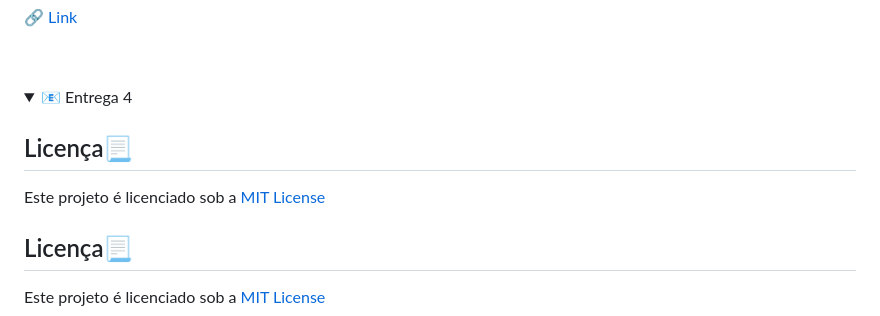
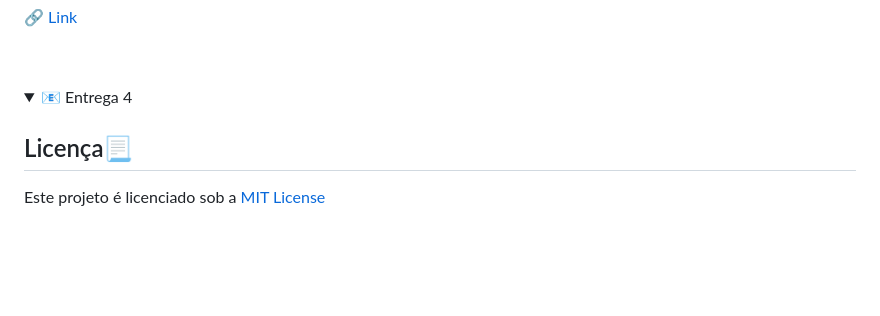
Before and after one commit to luizfnogueira/PROJETO-FDS, a Markdown page: README.md, the part around the change. GitHub-like rendering; folded sections open; blank space fills up the shorter version.

```diff
--- a/README.md
+++ b/README.md
@@ -221,8 +221,7 @@ Marina Hoffmann Guimarães - mhg@cesar.school
 <summary>📧 Entrega 4</summary>
 </details>
 
-## Licença📃
-Este projeto é licenciado sob a [MIT License](https://opensource.org/licenses/MIT)
+
 
 ## Licença📃
 Este projeto é licenciado sob a [MIT License](https://opensource.org/licenses/MIT)
```
